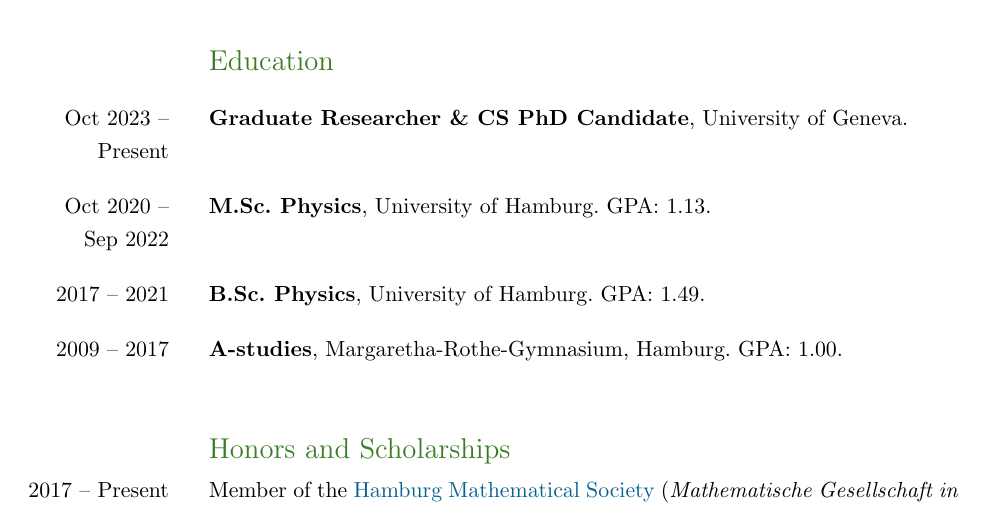
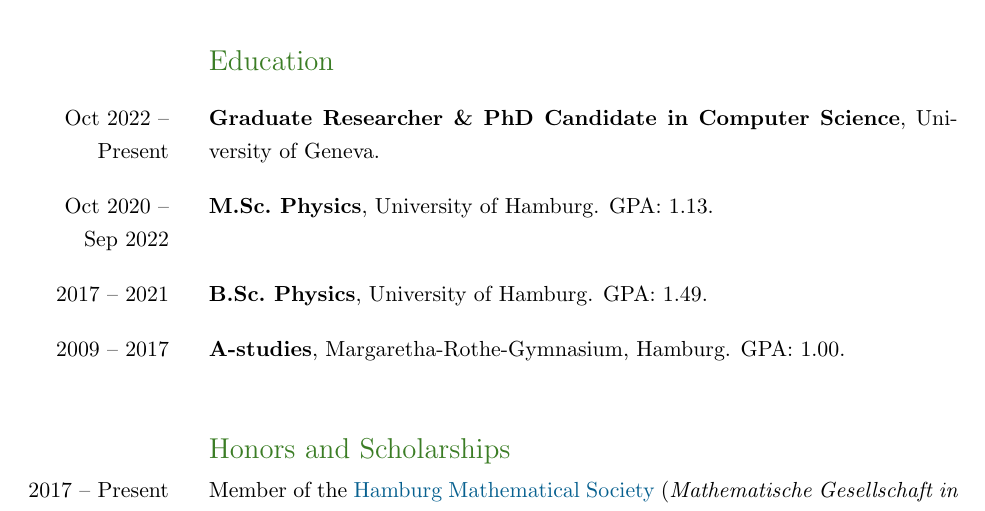
Before and after one commit to ImahnShekhzadeh/ImahnShekhzadeh.github.io, a LaTeX CV (cv/cv_dec_23.tex): part of page 1 of 3, cut so that both start at the same text. Compiled offline with pdfLaTeX.

Commit message:
update CV

```diff
--- a/cv/cv_dec_23.tex
+++ b/cv/cv_dec_23.tex
@@ -87,16 +87,16 @@
 
 	\begin{SectionTable}{\headingfont Education}
 
-		Oct 2023 -- Present & \textbf{Graduate Researcher \& CS PhD Candidate}, University of Geneva. \\
+		Oct 2022 -- Present & \textbf{Graduate Researcher \& PhD Candidate in Computer Science}, University of Geneva. \\
 
 		Oct 2020 -- Sep 2022 &
-		\textbf{M.Sc.~Physics}, University of Hamburg.\ GPA:\ 1.13.\\
+		\textbf{M.Sc.~Physics}, University of Hamburg. GPA:~1.13.\\
 
 		2017 -- 2021 &
-		\textbf{B.Sc.~Physics}, University of Hamburg.\ GPA:\ 1.49. \\
+		\textbf{B.Sc.~Physics}, University of Hamburg. GPA:~1.49. \\
 
 		2009 -- 2017 &
-		\textbf{A-studies}, Margaretha-Rothe-Gymnasium, Hamburg.\ GPA:\ 1.00. \\
+		\textbf{A-studies}, Margaretha-Rothe-Gymnasium, Hamburg. GPA:~1.00. \\
 		% Mentors: Professors E, F. \textit{GPA: X.YZ}. \\
 
 		% --- Un-comment the next few lines if you want to include some courses you've taken ---
```
Also changed, not shown: cv/cv_dec_23.pdf.
